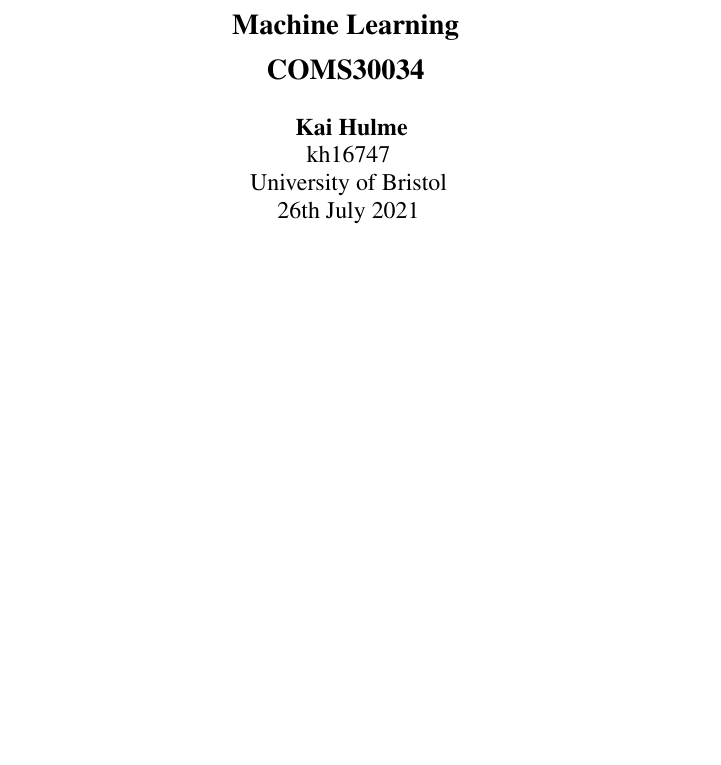
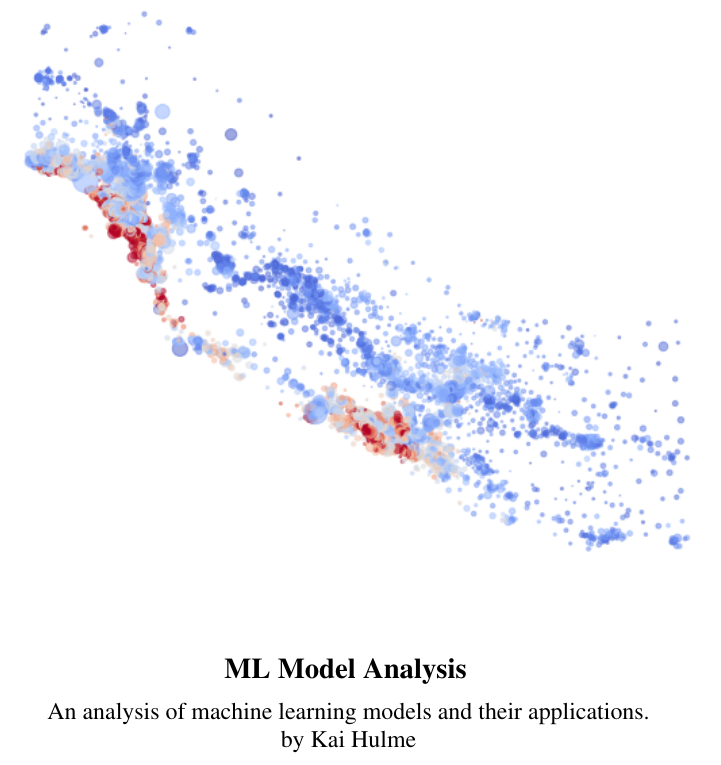
Before and after one commit to kaihulme/ml-analysis, a LaTeX document (report/coling2020.tex, which reads report/coling2020.sty): part of page 1 of 11, cut at the place of the change, the shorter picture padded with empty space. Compiled offline with pdfLaTeX.

Commit message:
Update report title page

```diff
--- a/report/coling2020.sty
+++ b/report/coling2020.sty
@@ -188,11 +188,16 @@
    \@maketitle \@thanks
  \endgroup
  \setcounter{footnote}{0}
+ \begin{center}
+%  \fbox{
+ \hspace{0.5cm}\includegraphics[width=0.7\linewidth]{figures/title/california_housing_geoplot_cropped.png}
+%  }
+ \end{center}
  \let\maketitle\relax \let\@maketitle\relax
  \gdef\@thanks{}\gdef\@author{}\gdef\@title{}\let\thanks\relax}
 \def\@maketitle{\vbox to \titlebox{\hsize\textwidth
- \linewidth\hsize \vskip .5\textheight minus 1in \centering
- {\Large\bf \@title \par} \vskip 0.3in plus 1fil minus 0.1in
+ \linewidth\hsize \vskip .7\textheight minus 1in \centering
+ {\Large\bf \@title \par} \vskip 0.0in plus 1fil minus 0.1in
  {\def\and{\unskip\enspace{\rm and}\enspace}%
   \def\And{\end{tabular}\hss \egroup \hskip 1in plus 2fil
            \hbox to 0pt\bgroup\hss \begin{tabular}[t]{c}\bf}%
--- a/report/coling2020.tex
+++ b/report/coling2020.tex
@@ -13,13 +13,14 @@
 \setlength\titlebox{4cm}
 \colingfinalcopy
 
-\title{Machine Learning \\[1ex] COMS30034}
+\title{ML Model Analysis}
 
 \author{
-    Kai Hulme \\
-    kh16747 \\
-    University of Bristol \\
-    26th July 2021 \\
+      \\
+    An analysis of machine learning models and their applications. \\
+    by Kai Hulme \\
+    % University of Bristol \\
+    % 26th July 2021 \\
 }
 
 \begin{document}
```
Also changed, not shown: report/figures/title/california_housing_geoplot_cropped.png (added).
